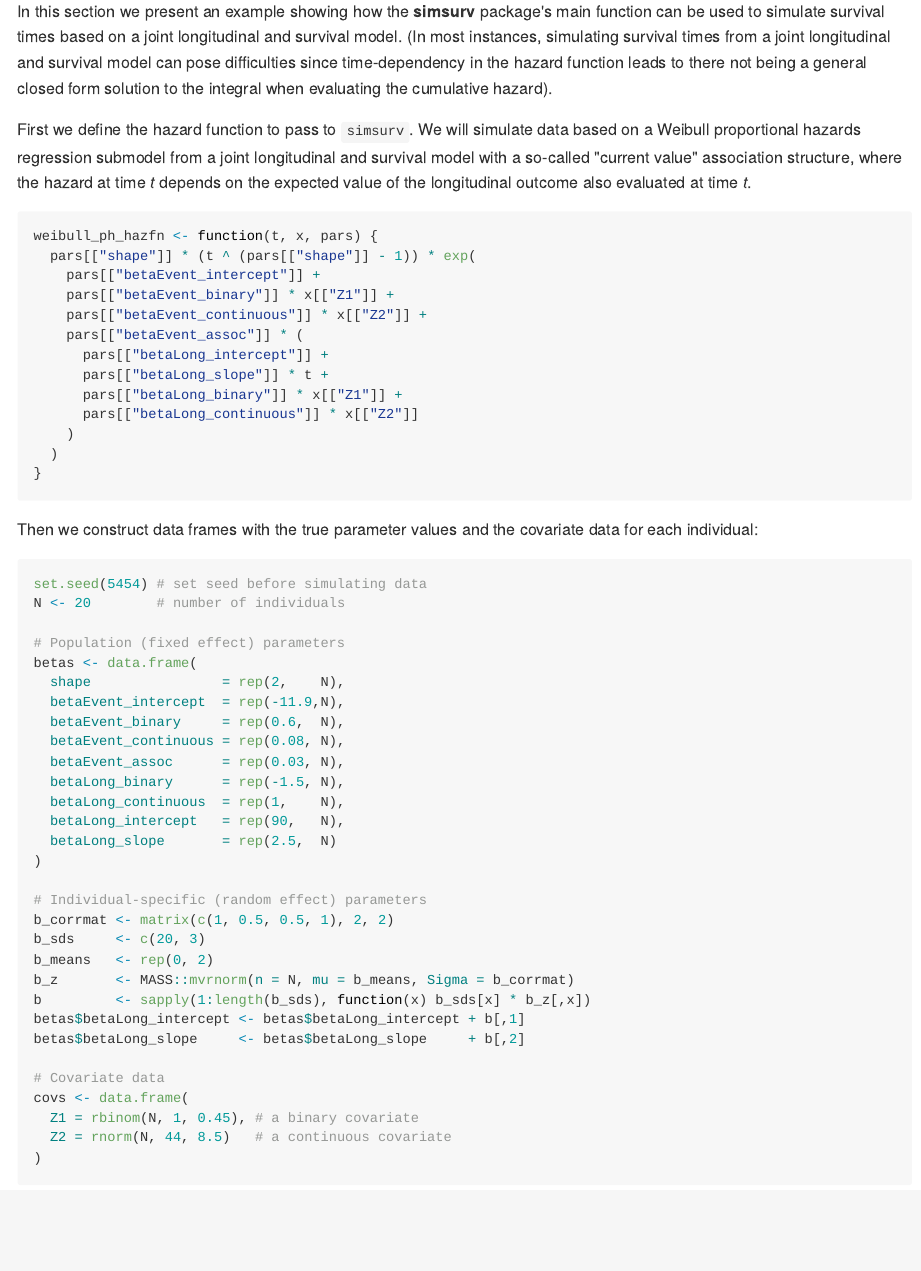
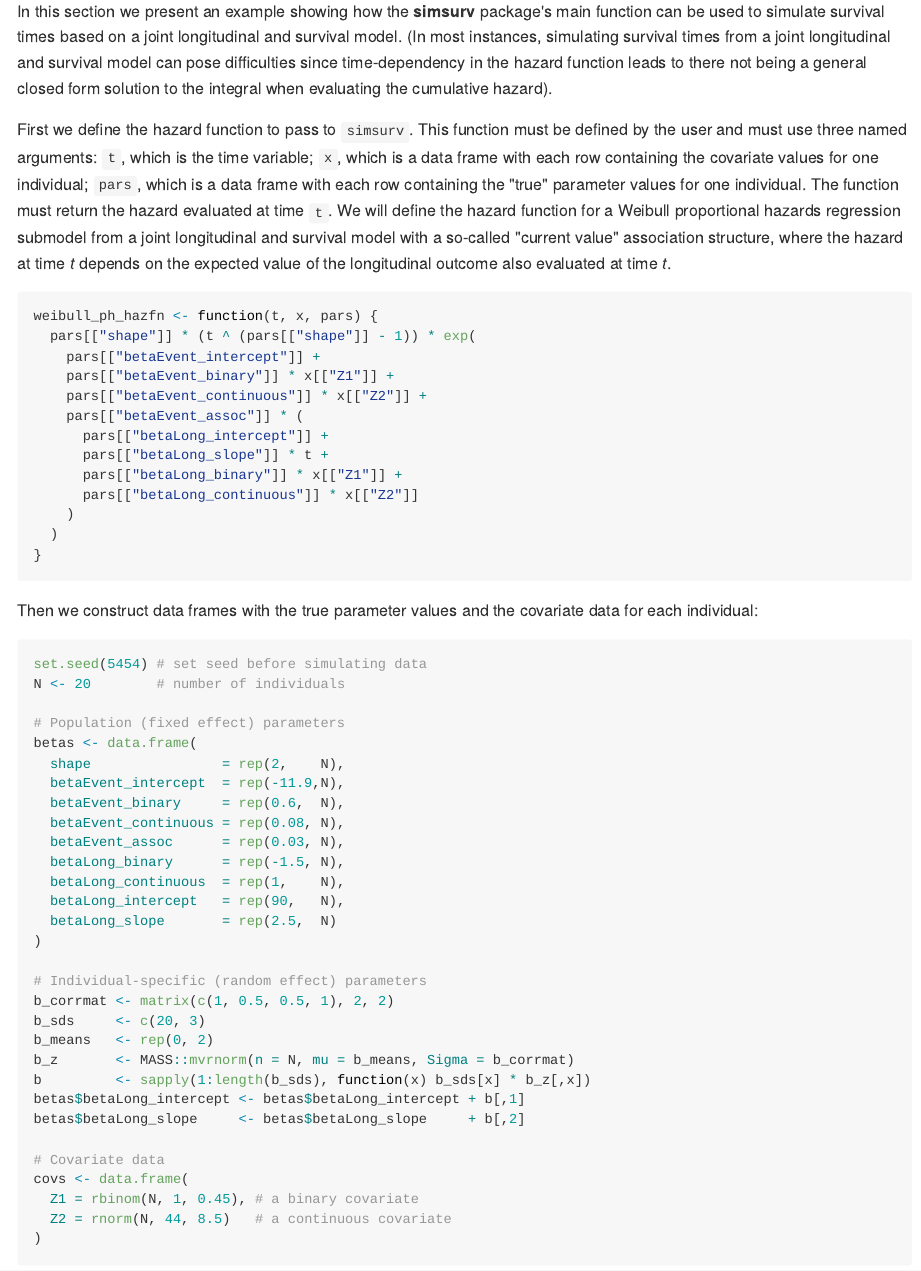
Before and after one commit to sambrilleman/simsurv, an R Markdown document (README.Rmd): the page in a window 1100 px wide, from 850 px down. The pictures show the output file README.md that the author committed with the source, drawn offline in the style of GitHub; badge pictures from the web are left out.

Commit message:
Tidy README example

````diff
--- a/README.Rmd
+++ b/README.Rmd
@@ -45,7 +45,7 @@ install_github("sambrilleman/simsurv")
 
 In this section we present an example showing how the **simsurv** package's main function can be used to simulate survival times based on a joint longitudinal and survival model. (In most instances, simulating survival times from a joint longitudinal and survival model can pose difficulties since time-dependency in the hazard function leads to there not being a general closed form solution to the integral when evaluating the cumulative hazard).
 
-First we define the hazard function to pass to `simsurv`. We will simulate data based on a Weibull proportional hazards regression submodel from a joint longitudinal and survival model with a so-called "current value" association structure, where the hazard at time *t* depends on the expected value of the longitudinal outcome also evaluated at time *t*.
+First we define the hazard function to pass to `simsurv`. This function must be defined by the user and must use three named arguments: `t`, which is the time variable; `x`, which is a data frame with each row containing the covariate values for one individual; `pars`, which is a data frame with each row containing the "true" parameter values for one individual. The function must return the hazard evaluated at time `t`. We will define the hazard function for a Weibull proportional hazards regression submodel from a joint longitudinal and survival model with a so-called "current value" association structure, where the hazard at time *t* depends on the expected value of the longitudinal outcome also evaluated at time *t*.
 
 ```{r hazfn, eval=T}
 weibull_ph_hazfn <- function(t, x, pars) {
````
Also changed, not shown: README.md.
